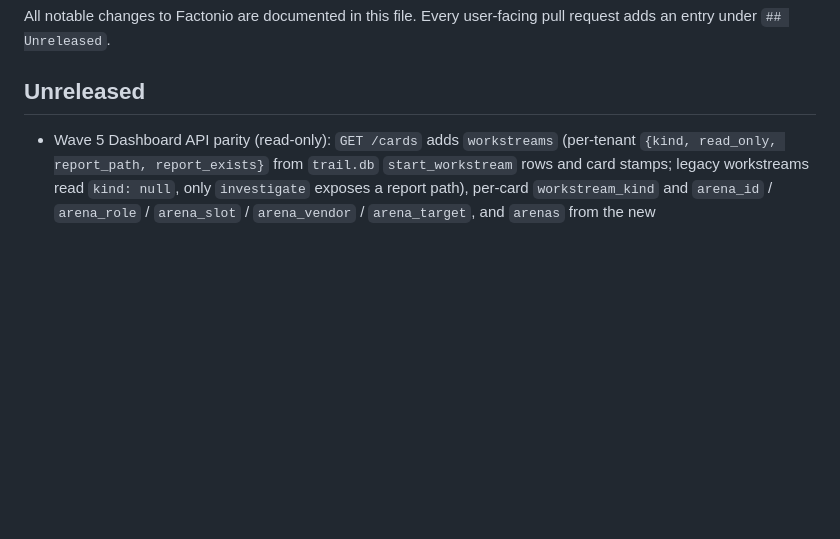
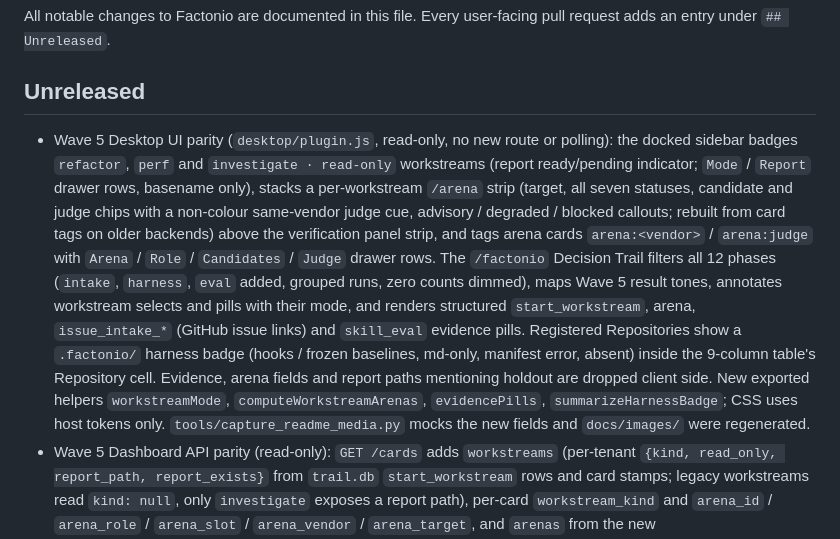
Before and after one commit to omnim-ai/factonio, a Markdown page: CHANGELOG.md, the part around the change. Rendered like a GitHub page; blank space fills up the shorter version.

```diff
--- a/CHANGELOG.md
+++ b/CHANGELOG.md
@@ -5,6 +5,7 @@ Every user-facing pull request adds an entry under `## Unreleased`.
 
 ## Unreleased
 
+- Wave 5 Desktop UI parity (`desktop/plugin.js`, read-only, no new route or polling): the docked sidebar badges `refactor`, `perf` and `investigate · read-only` workstreams (report ready/pending indicator; `Mode` / `Report` drawer rows, basename only), stacks a per-workstream `/arena` strip (target, all seven statuses, candidate and judge chips with a non-colour same-vendor judge cue, advisory / degraded / blocked callouts; rebuilt from card tags on older backends) above the verification panel strip, and tags arena cards `arena:<vendor>` / `arena:judge` with `Arena` / `Role` / `Candidates` / `Judge` drawer rows. The `/factonio` Decision Trail filters all 12 phases (`intake`, `harness`, `eval` added, grouped runs, zero counts dimmed), maps Wave 5 result tones, annotates workstream selects and pills with their mode, and renders structured `start_workstream`, arena, `issue_intake_*` (GitHub issue links) and `skill_eval` evidence pills. Registered Repositories show a `.factonio/` harness badge (hooks / frozen baselines, md-only, manifest error, absent) inside the 9-column table's Repository cell. Evidence, arena fields and report paths mentioning holdout are dropped client side. New exported helpers `workstreamMode`, `computeWorkstreamArenas`, `evidencePills`, `summarizeHarnessBadge`; CSS uses host tokens only. `tools/capture_readme_media.py` mocks the new fields and `docs/images/` were regenerated.
 - Wave 5 Dashboard API parity (read-only): `GET /cards` adds `workstreams` (per-tenant `{kind, read_only, report_path, report_exists}` from `trail.db` `start_workstream` rows and card stamps; legacy workstreams read `kind: null`, only `investigate` exposes a report path), per-card `workstream_kind` and `arena_id` / `arena_role` / `arena_slot` / `arena_vendor` / `arena_target`, and `arenas` from the new `arena.list_arena_summaries` (one `?mode=ro` `kanban.db` query, the same state machine as `evaluate_arena`, no paths or holdout data); `GET /repos` and `PATCH /repos/{slug}` add a per-repo `harness` summary from `harness.summarize_harness_readonly` (file reads only, malformed manifests reported as `has_manifest_error`). None of these create `kanban.db`, `trail.db` or `runs/`. `WORKSTREAM_KINDS` now lives in `config.py` (still re-exported by `orchestrator`).
 - Dashboard information barrier: `GET /trail` and `GET /trail/{decision_id}` drop holdout-named evidence keys (`holdout_path`, `holdout_files`, ...) and redact holdout-referencing strings; `GET /cards` nulls every holdout-referencing or out-of-enum arena field and skips mismatched or non-finite-timestamp arena manifests per manifest instead of failing; arena summaries are strictly typed (strings are `str` or `null`, `judge.cross_vendor` is `bool` or `null`, flags are `bool`), so malformed manifest values can neither leak nor break JSON serialization; `harness.json` with `"hooks": null` reports `has_manifest_error`.
 
```
Also changed, not shown: README.md (+3 -3 lines), docs/architecture.md (+1 -1 lines), docs/images/dashboard.png, docs/images/demo-repo-editor.gif, docs/images/demo-workflow.gif, docs/images/settings.png, docs/images/sidebar.png, 3 other files.
